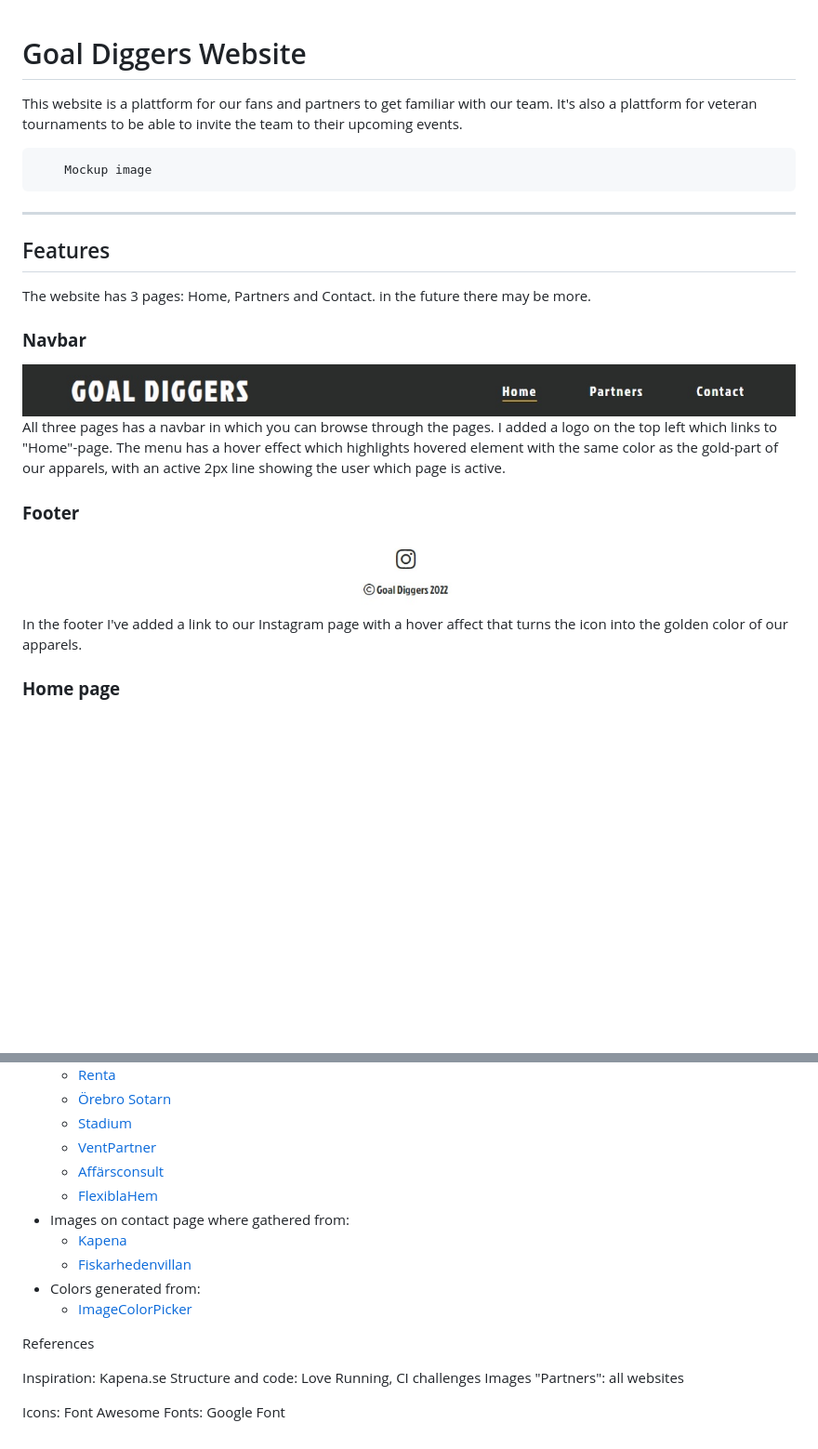
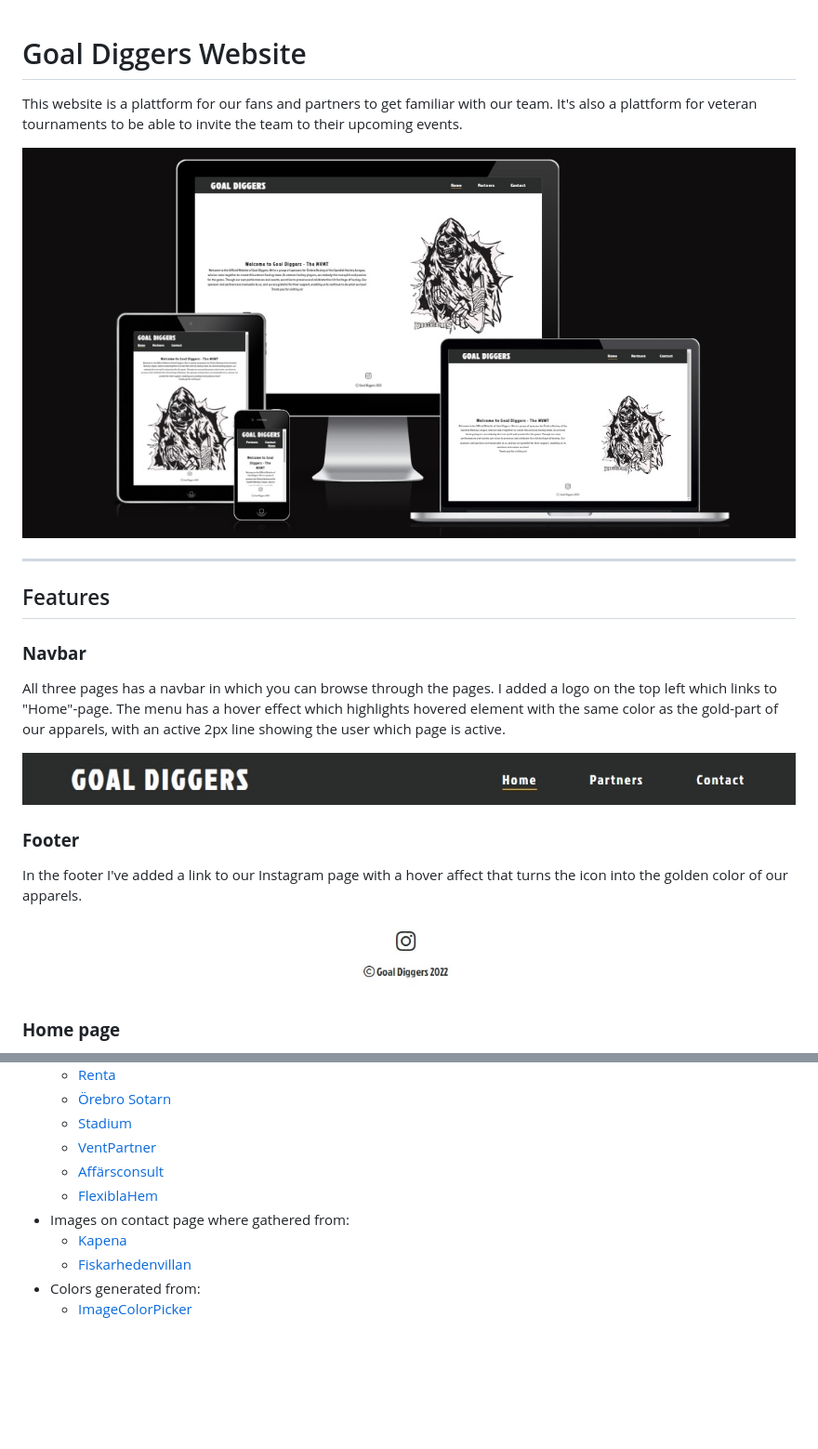
Before and after one commit to simonjellvert/goal-diggers, a Markdown page: README.md, 2 parts joined by grey strips. Shown: that part at 93% size. Rendered like a GitHub page; pictures changed too: assets/images/mock-up_generator_pp1.jpg (added); blank space fills up the shorter version.

```diff
--- a/README.md
+++ b/README.md
@@ -1,17 +1,23 @@
 # Goal Diggers Website
+
 This website is a plattform for our fans and partners to get familiar with our team. It's also a plattform for veteran tournaments to be able to invite the team to their upcoming events.
 
-        Mockup image
+![Mock up of resposive design on different screen sizes](assets/images/mock-up_generator_pp1.jpg)
+
 ---
+
 ## Features
-The website has 3 pages: Home, Partners and Contact. in the future there may be more.
 
 ### **Navbar**
-![Screenshot of navbar](assets/images/navbar.jpg)
+
 All three pages has a navbar in which you can browse through the pages. I added a logo on the top left which links to "Home"-page. The menu has a hover effect which highlights hovered element with the same color as the gold-part of our apparels, with an active 2px line showing the user which page is active.
 
+![Screenshot of navbar](assets/images/navbar.jpg)
+
 ### **Footer**
-![Screenshot of footer](assets/images/footer.jpg)
+
 In the footer I've added a link to our Instagram page with a hover affect that turns the icon into the golden color of our apparels.
 
+![Screenshot of footer](assets/images/footer.jpg)
+
 ### **Home page**
@@ -108,21 +136,8 @@ is on one side and a picture on the other.
   - [VentPartner](https://www.ventpartner.se)
   - [Affärsconsult](https://www.affarsconsult.se)
   - [FlexiblaHem](https://www.flexiblahem.se)
-* Images on contact page where gathered from:
+- Images on contact page where gathered from:
   - [Kapena](https://www.kapena.se/kontakt)
   - [Fiskarhedenvillan](https://www.fiskarhedenvillan.se/kontor/orebro/)
-* Colors generated from:
+- Colors generated from:
   - [ImageColorPicker](https://imagecolorpicker.com/)
-
-
-
-
-
-References
-
-Inspiration: Kapena.se
-Structure and code: Love Running, CI challenges
-Images "Partners": all websites
-
-Icons: Font Awesome
-Fonts: Google Font
```
Also changed, not shown: other parts of README.md (+47 -25 lines).
